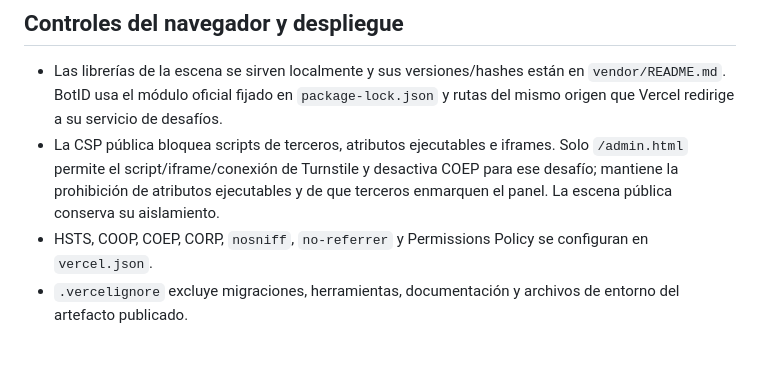
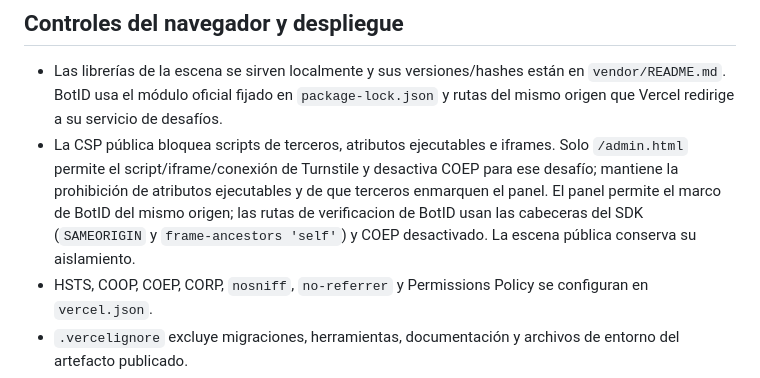
Before and after one commit to Julyfullcode/universo-de-la-experiencia, a Markdown page: SECURITY.md, the part around the change. Rendered like a GitHub page; blank space fills up the shorter version.

Commit message:
Document scoped BotID verification frame policies

```diff
--- a/SECURITY.md
+++ b/SECURITY.md
@@ -57,7 +57,9 @@
 - La CSP pública bloquea scripts de terceros, atributos ejecutables e iframes.
   Solo `/admin.html` permite el script/iframe/conexión de Turnstile y desactiva
   COEP para ese desafío; mantiene la prohibición de atributos ejecutables y
-  de que terceros enmarquen el panel. La escena pública conserva su aislamiento.
+  de que terceros enmarquen el panel. El panel permite el marco de BotID del
+  mismo origen; las rutas de verificacion de BotID usan las cabeceras del SDK
+  (`SAMEORIGIN` y `frame-ancestors 'self'`) y COEP desactivado. La escena pública conserva su aislamiento.
 - HSTS, COOP, COEP, CORP, `nosniff`, `no-referrer` y Permissions Policy se
   configuran en `vercel.json`.
 - `.vercelignore` excluye migraciones, herramientas, documentación y archivos
```
